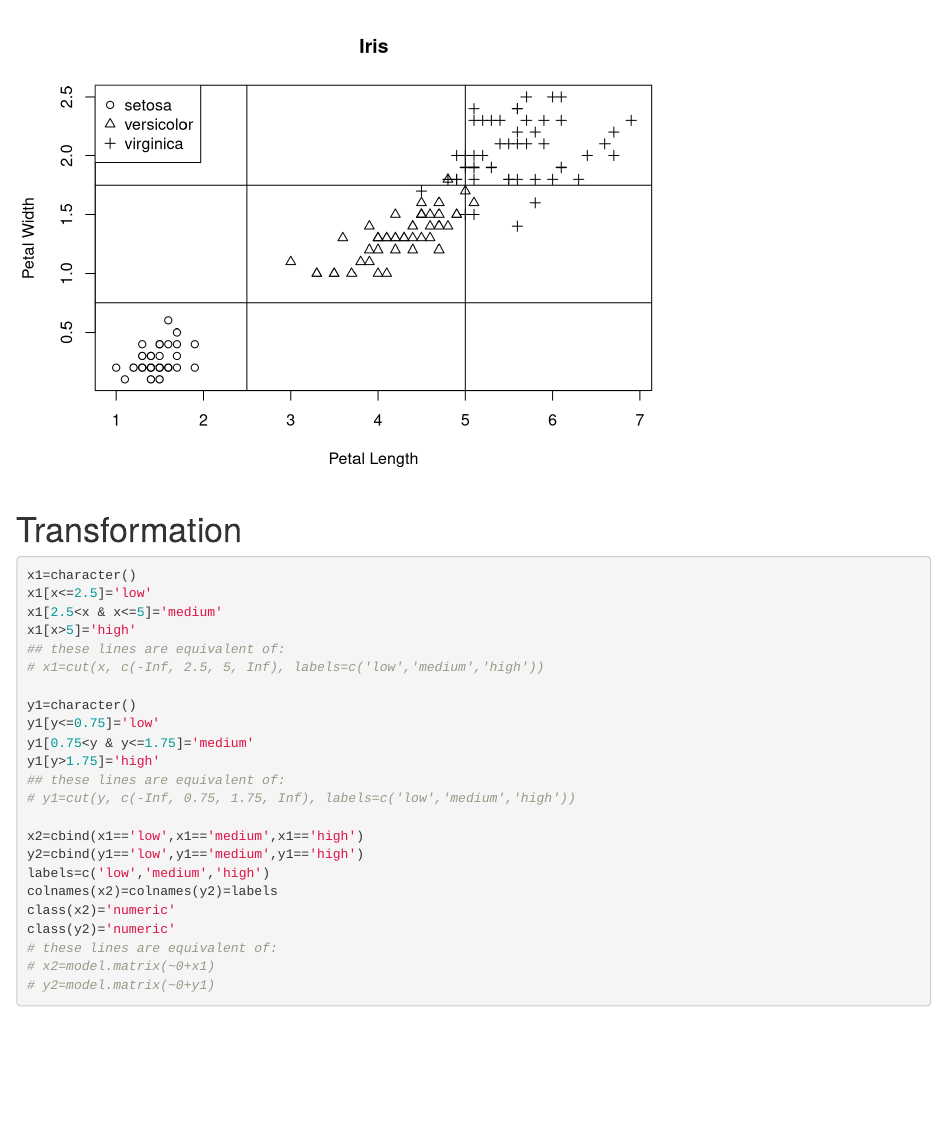
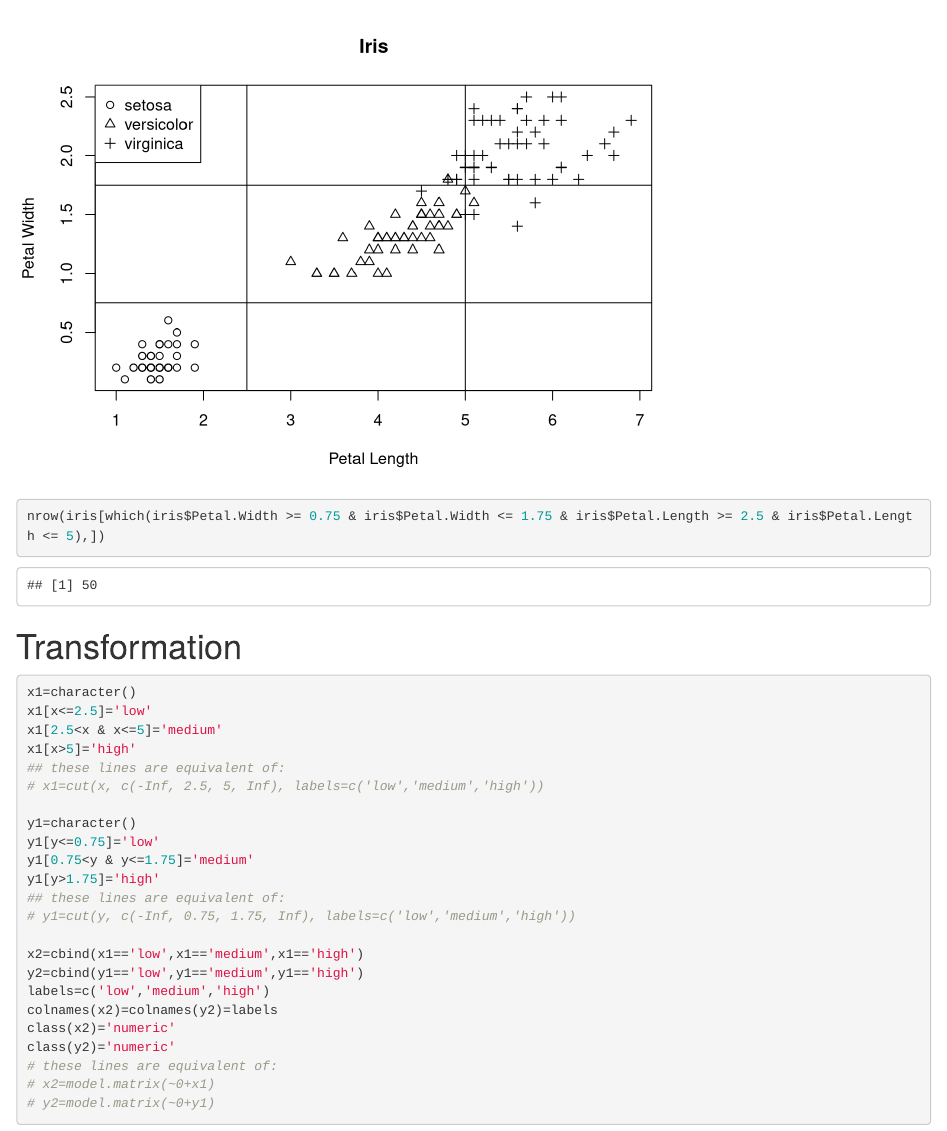
Before and after one commit to isebby/BZAN542, an R Markdown document (Lab_2.Rmd): the page in a window 1100 px wide, from 1070 px down. Rendered offline with R 4.5, knitr and Pandoc, with nearby package versions; drawn as R Markdown's standard HTML page in place of the format the file asks for; code that draws random numbers runs with fixed seeds of ours.

Commit message:
modified

````diff
--- a/Lab_2.Rmd
+++ b/Lab_2.Rmd
@@ -32,6 +32,8 @@ for (xlimit in xlimits) {
 for (ylimit in ylimits) {
   abline(h=ylimit)
 }
+
+nrow(iris[which(iris$Petal.Width >= 0.75 & iris$Petal.Width <= 1.75 & iris$Petal.Length >= 2.5 & iris$Petal.Length <= 5),])
 ```
 
 # Transformation
````
